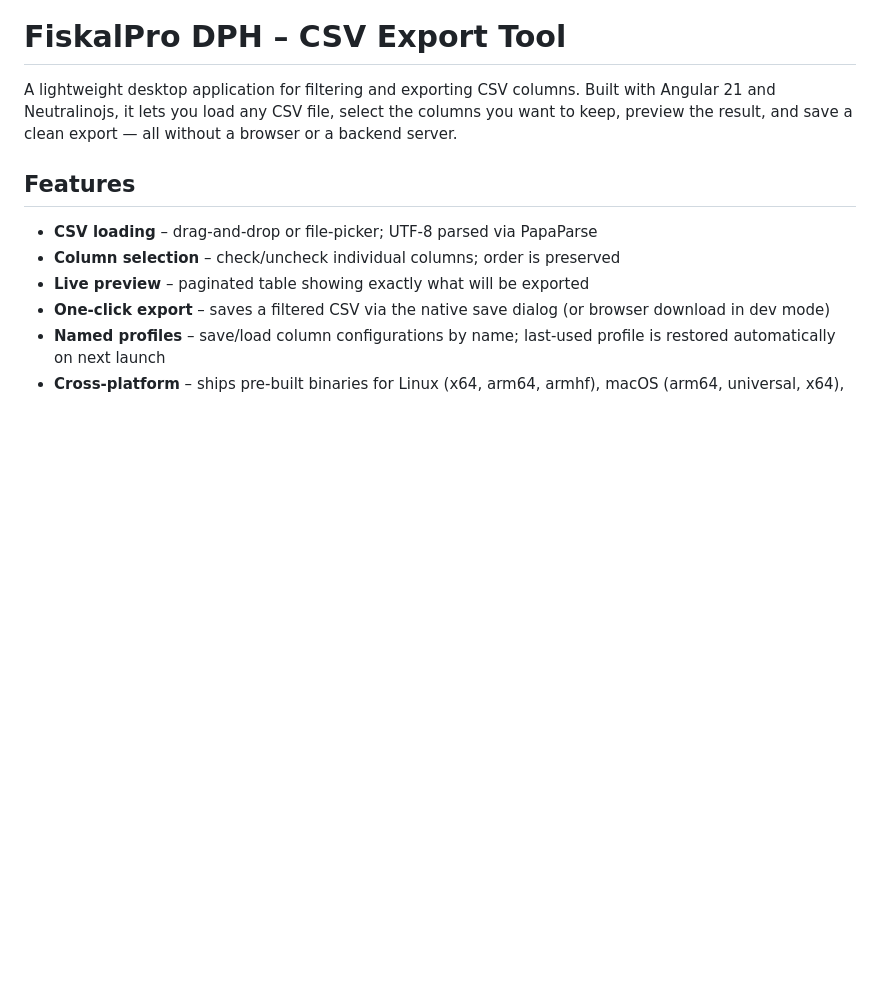
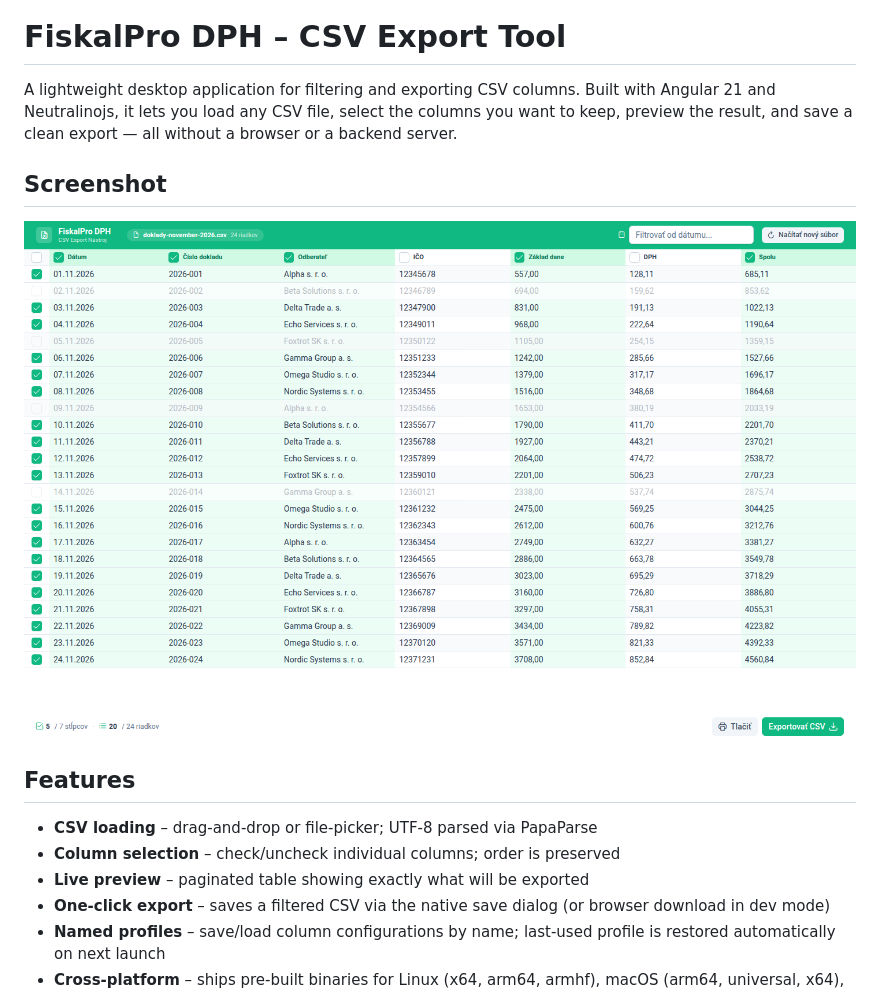
Before and after one commit to Raiper34/fiskalpro-dph, a Markdown page: README.md, the part around the change. GitHub-like rendering; pictures changed too: docs/images/fiskalpro-dph.png (added); blank space fills up the shorter version.

Commit message:
docs: add application screenshot

```diff
--- a/README.md
+++ b/README.md
@@ -1,6 +1,10 @@
 # FiskalPro DPH – CSV Export Tool
 
 A lightweight desktop application for filtering and exporting CSV columns. Built with Angular 21 and Neutralinojs, it lets you load any CSV file, select the columns you want to keep, preview the result, and save a clean export — all without a browser or a backend server.
+
+## Screenshot
+
+![FiskalPro DPH – CSV preview and export](docs/images/fiskalpro-dph.png)
 
 ## Features
 
```
